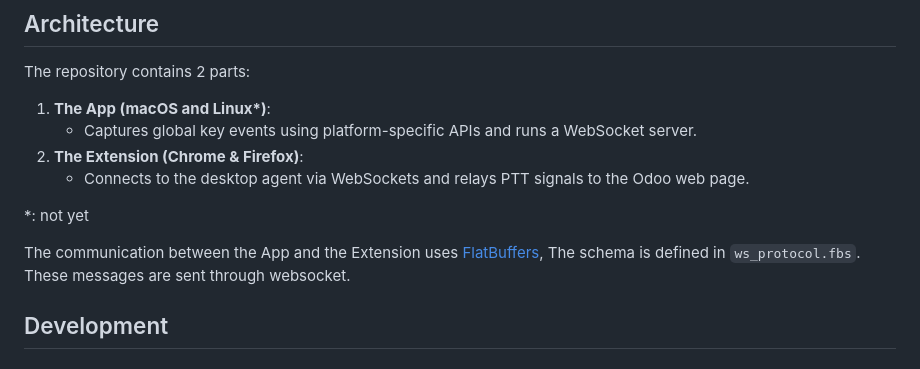
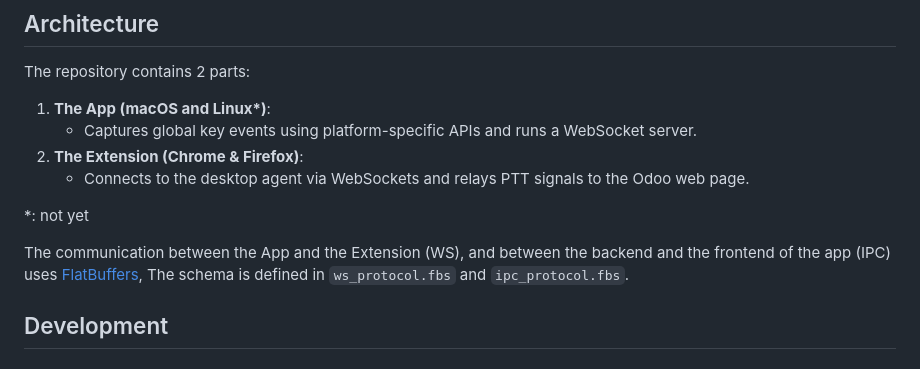
Before and after one commit to ThanhDodeurOdoo/discuss-companion, a Markdown page: README.md, the part around the change. Rendered like a GitHub page.

Commit message:
[DOC] readme update

```diff
--- a/README.md
+++ b/README.md
@@ -24,8 +24,7 @@ The repository contains 2 parts:
 
 *: not yet
 
-The communication between the App and the Extension uses [FlatBuffers](https://google.github.io/flatbuffers/), The schema is defined in `ws_protocol.fbs`. These messages are sent through websocket.
-
+The communication between the App and the Extension (WS), and between the backend and the frontend of the app (IPC) uses [FlatBuffers](https://google.github.io/flatbuffers/), The schema is defined in `ws_protocol.fbs` and `ipc_protocol.fbs`.
 
 
 ## Development
```
